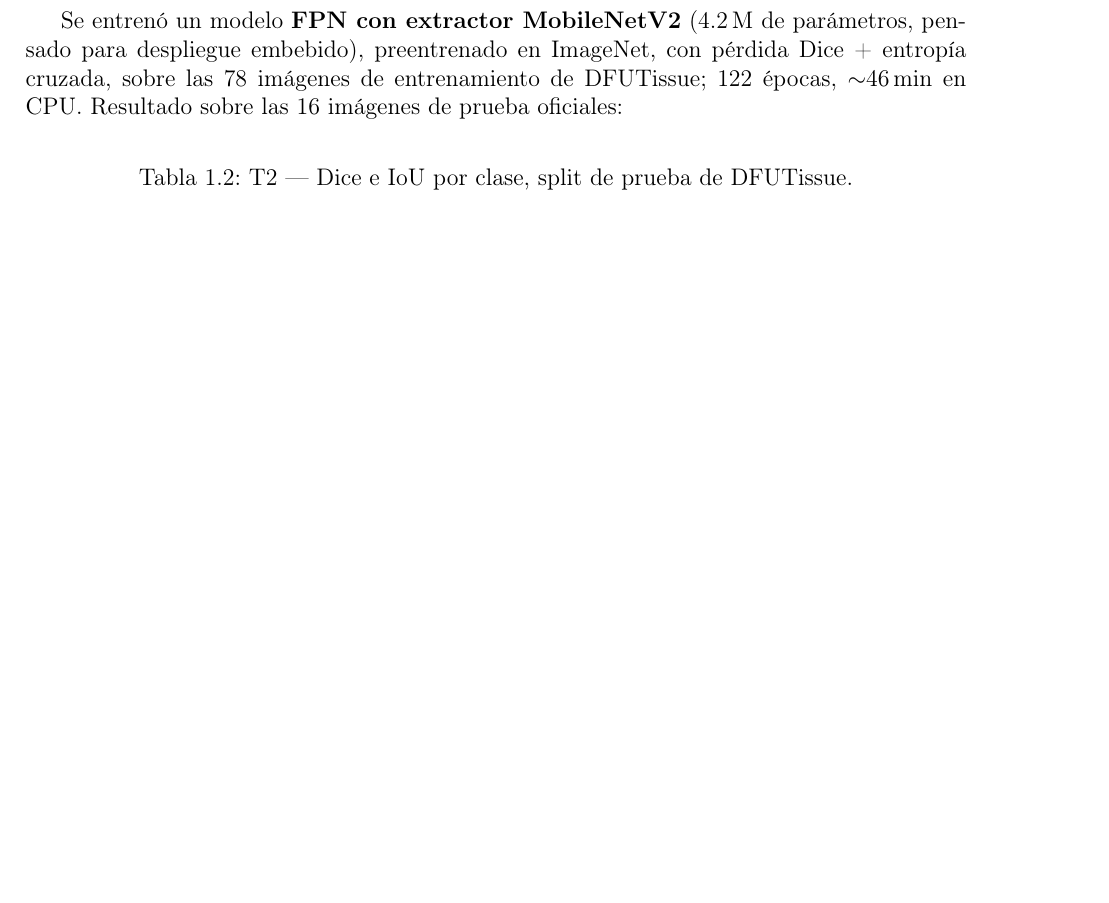
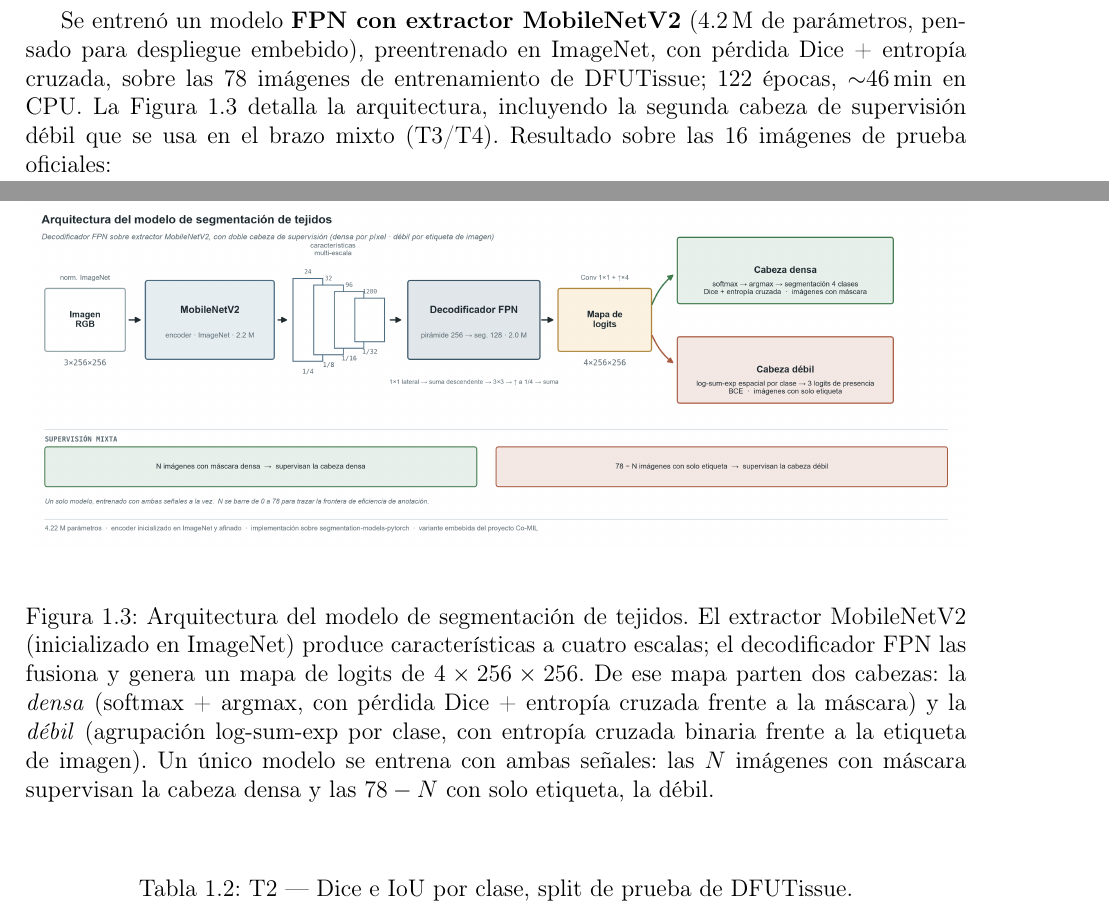
Before and after one commit to AdrianbeltranFC/Co_MIL_PPS, a LaTeX document (documentación/co_mil_bitacora_parte4.tex): part of page 9 of 13 before the commit and two parts of pages 9 and 10 of 14 after it, the two joined at a grey line, cut so that both start at the same text, the shorter picture padded with empty space. Compiled offline with pdfLaTeX.

Commit message:
Añadir diagrama de arquitectura del modelo de segmentación (nivel publicación)
fig_arquitectura_segmentacion: FPN + MobileNetV2 con doble cabeza de supervisión
(densa por píxel / débil por etiqueta de imagen). Cifras verificadas contra
segmentation-models-pytorch: mapas del encoder a 1/4..1/32 con 24/32/96/1280
canales, decodificador FPN 256 -> 128, cabeza Conv 1x1 + upsample x4, 4.22 M
parámetros. Formato vectorial (PDF/SVG) + PNG. Incrustado en la Bitácora Parte IV.

```diff
--- a/documentación/co_mil_bitacora_parte4.tex
+++ b/documentación/co_mil_bitacora_parte4.tex
@@ -264,8 +264,22 @@ licencia CC BY-NC-SA 4.0) se solicita a los autores por correo.
 
 Se entrenó un modelo \textbf{FPN con extractor MobileNetV2} (4.2\,M de parámetros, pensado para
 despliegue embebido), preentrenado en ImageNet, con pérdida Dice + entropía cruzada, sobre las 78
-imágenes de entrenamiento de DFUTissue; 122 épocas, $\sim$46\,min en CPU. Resultado sobre las 16
-imágenes de prueba oficiales:
+imágenes de entrenamiento de DFUTissue; 122 épocas, $\sim$46\,min en CPU. La
+Figura~\ref{fig:arquitectura} detalla la arquitectura, incluyendo la segunda cabeza de supervisión
+débil que se usa en el brazo mixto (T3/T4). Resultado sobre las 16 imágenes de prueba oficiales:
+
+\begin{figure}[H]
+\centering
+\includegraphics[width=\textwidth]{figuras/fig_arquitectura_segmentacion.png}
+\caption{Arquitectura del modelo de segmentación de tejidos. El extractor MobileNetV2 (inicializado
+en ImageNet) produce características a cuatro escalas; el decodificador FPN las fusiona y genera un
+mapa de logits de $4\times256\times256$. De ese mapa parten dos cabezas: la \emph{densa} (softmax +
+argmax, con pérdida Dice + entropía cruzada frente a la máscara) y la \emph{débil} (agrupación
+log-sum-exp por clase, con entropía cruzada binaria frente a la etiqueta de imagen). Un único modelo
+se entrena con ambas señales: las $N$ imágenes con máscara supervisan la cabeza densa y las $78-N$
+con solo etiqueta, la débil.}
+\label{fig:arquitectura}
+\end{figure}
 
 \begin{table}[H]
 \centering
```
Also changed, not shown: documentación/co_mil_bitacora_parte4.pdf, documentación/figuras/fig_arquitectura_segmentacion.pdf (added), documentación/figuras/fig_arquitectura_segmentacion.png (added), documentación/figuras/fig_arquitectura_segmentacion.svg (added), documentación/co_mil_bitacora_parte4.tex (11 more changed lines).
